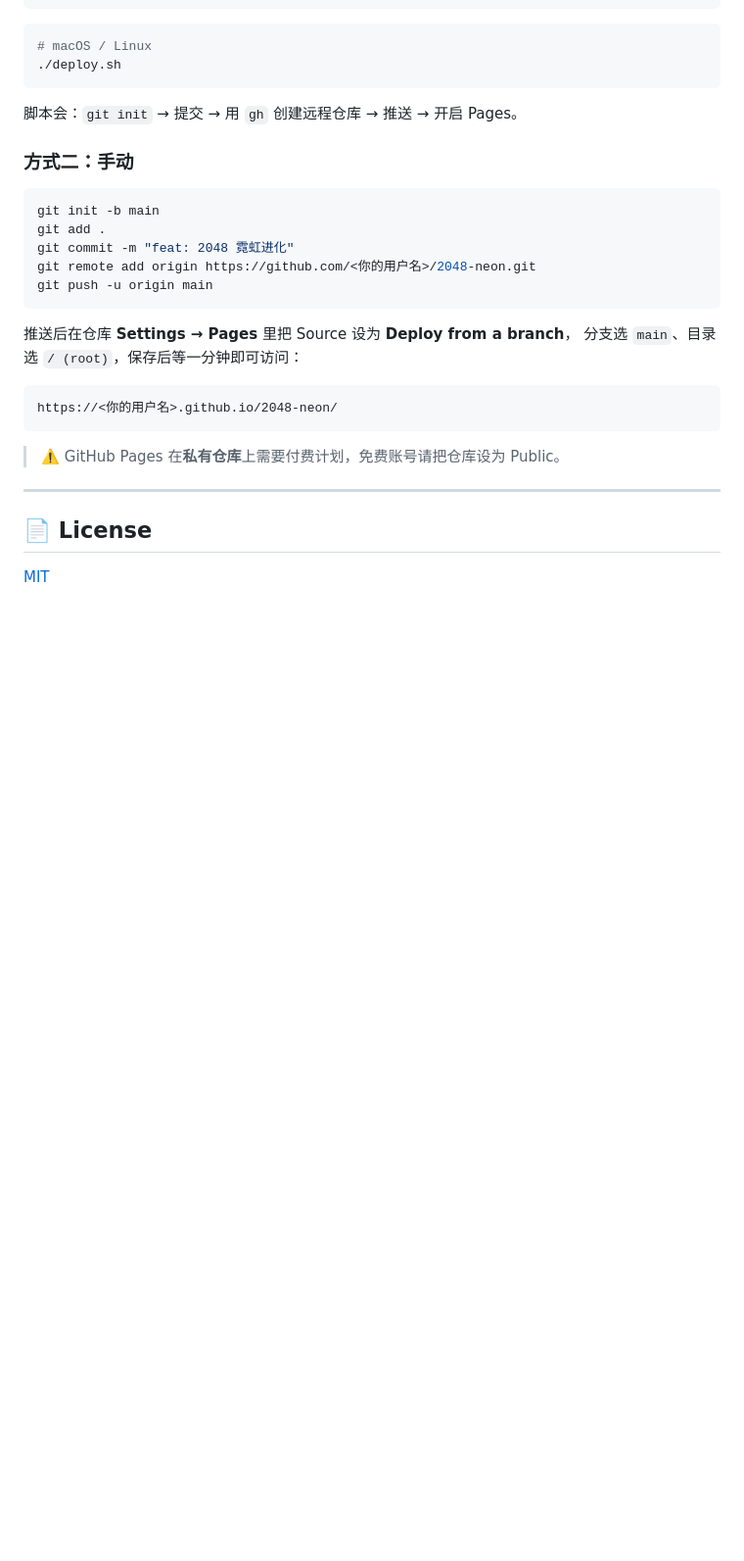
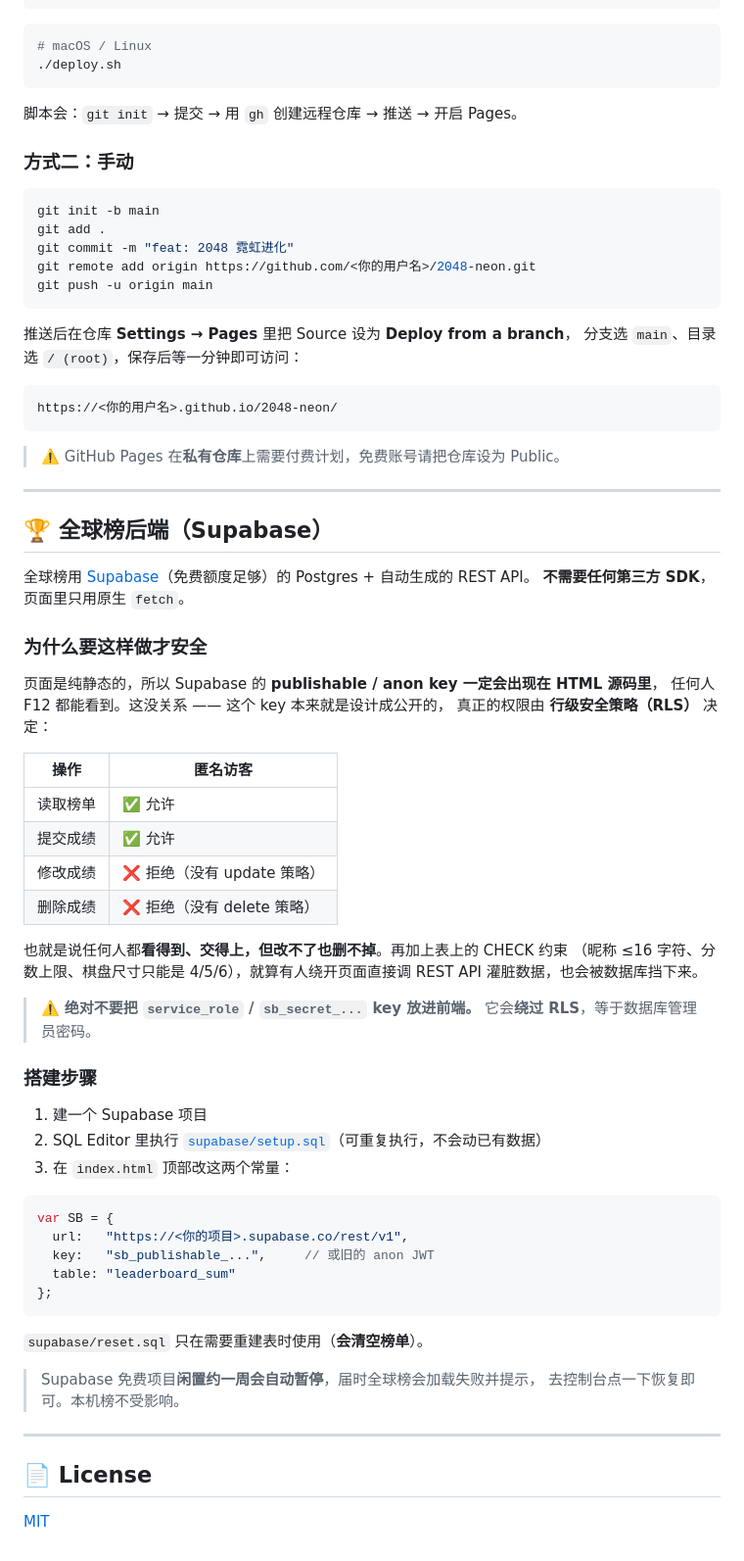
Before and after one commit to caolvchong-art/2048-neon, a Markdown page: README.md, the part around one of its changes. Shown at 98% size. GitHub-like rendering; blank space fills up the shorter version.

Commit message:
feat: 排行榜（本机榜 + Supabase 全球榜）

````diff
--- a/README.md
+++ b/README.md
@@ -166,6 +178,52 @@ https://<你的用户名>.github.io/2048-neon/
 
 ---
 
+## 🏆 全球榜后端（Supabase）
+
+全球榜用 [Supabase](https://supabase.com)（免费额度足够）的 Postgres + 自动生成的 REST API。
+**不需要任何第三方 SDK**，页面里只用原生 `fetch`。
+
+### 为什么要这样做才安全
+
+页面是纯静态的，所以 Supabase 的 **publishable / anon key 一定会出现在 HTML 源码里**，
+任何人 F12 都能看到。这没关系 —— 这个 key 本来就是设计成公开的，
+真正的权限由 **行级安全策略（RLS）** 决定：
+
+| 操作 | 匿名访客 |
+| --- | --- |
+| 读取榜单 | ✅ 允许 |
+| 提交成绩 | ✅ 允许 |
+| 修改成绩 | ❌ 拒绝（没有 update 策略） |
+| 删除成绩 | ❌ 拒绝（没有 delete 策略） |
+
+也就是说任何人都**看得到、交得上，但改不了也删不掉**。再加上表上的 CHECK 约束
+（昵称 ≤16 字符、分数上限、棋盘尺寸只能是 4/5/6），就算有人绕开页面直接调 REST API
+灌脏数据，也会被数据库挡下来。
+
+> ⚠️ **绝对不要把 `service_role` / `sb_secret_...` key 放进前端。**
+> 它会**绕过 RLS**，等于数据库管理员密码。
+
+### 搭建步骤
+
+1. 建一个 Supabase 项目
+2. SQL Editor 里执行 [`supabase/setup.sql`](supabase/setup.sql)（可重复执行，不会动已有数据）
+3. 在 `index.html` 顶部改这两个常量：
+
+```js
+var SB = {
+  url:   "https://<你的项目>.supabase.co/rest/v1",
+  key:   "sb_publishable_...",     // 或旧的 anon JWT
+  table: "leaderboard_sum"
+};
+```
+
+`supabase/reset.sql` 只在需要重建表时使用（**会清空榜单**）。
+
+> Supabase 免费项目**闲置约一周会自动暂停**，届时全球榜会加载失败并提示，
+> 去控制台点一下恢复即可。本机榜不受影响。
+
+---
+
 ## 📄 License
 
 [MIT](LICENSE)
````
Also changed, not shown: other parts of README.md (+12 -0 lines), docs/preview-board.png, docs/preview-help.png, docs/preview-leaderboard.png (added), 9 other files.
